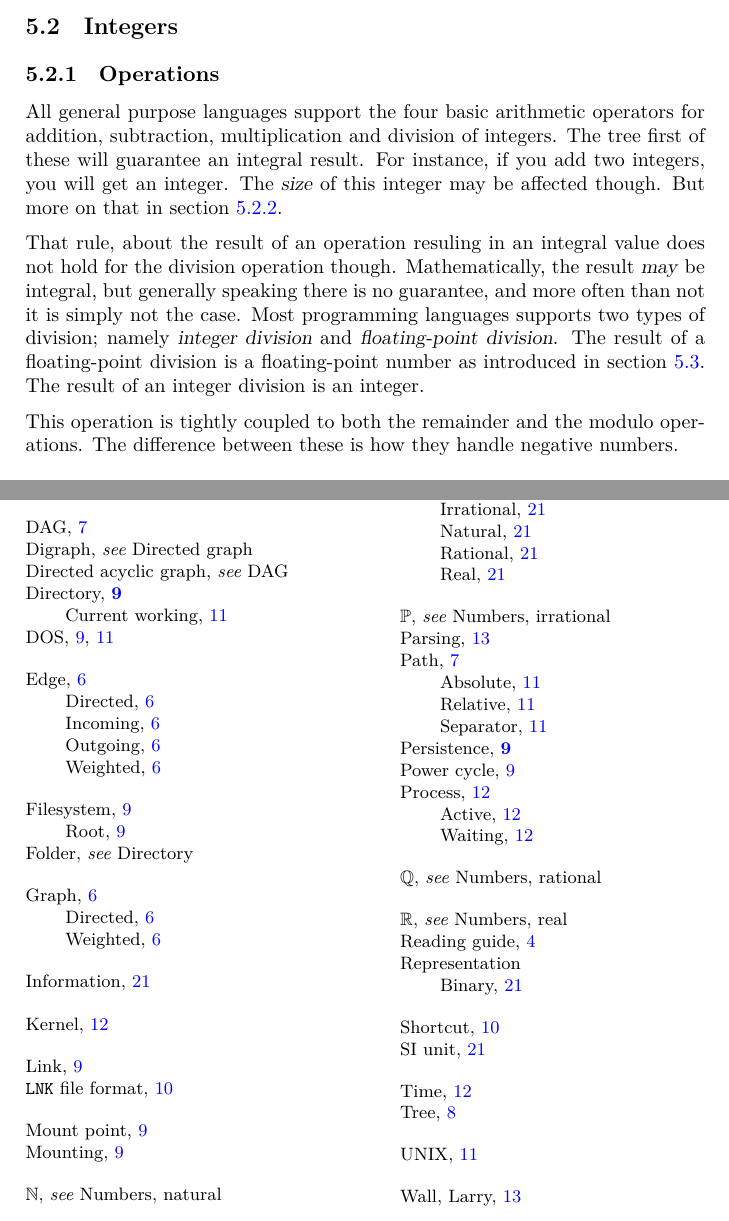
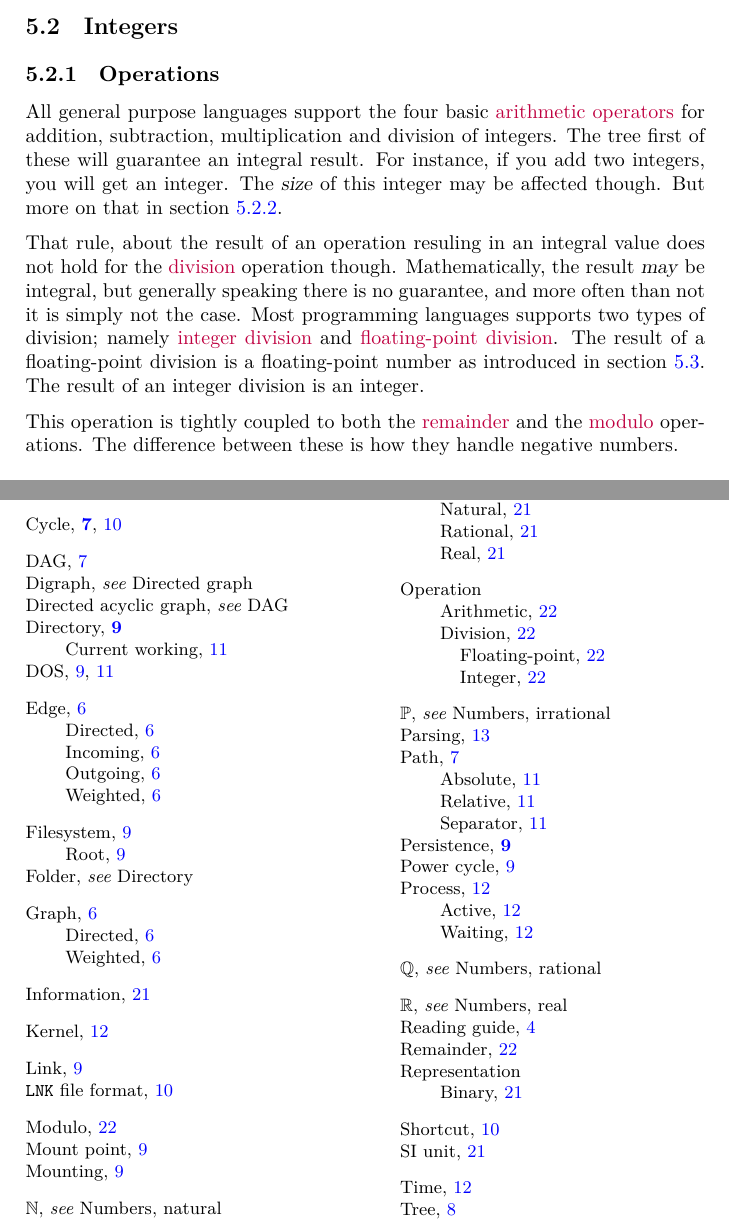
Before and after one commit to aslakjohansen/progintro, a LaTeX book (doc/document.tex, which reads doc/primitives.tex): two parts of pages 26 and 50 of 50, joined at a grey line, cut so that both start at the same text. Compiled offline with XeLaTeX; a LaTeX package or settings file that is missing is left out.

Commit message:
Added more indices

```diff
--- a/doc/primitives.tex
+++ b/doc/primitives.tex
@@ -18,13 +18,13 @@ Computers typically works with other classes of numbers. In the following sectio
 \subsection{Operations}
 
 % basic operations
-All general purpose languages support the four basic arithmetic operators for addition, subtraction, multiplication and division of integers. The tree first of these will guarantee an integral result. For instance, if you add two integers, you will get an integer. The \textsl{size} of this integer may be affected though. But more on that in section \ref{primitives:int:representation}.
+All general purpose languages support the four basic \idx{arithmetic operators}{Operation!Arithmetic} for addition, subtraction, multiplication and division of integers. The tree first of these will guarantee an integral result. For instance, if you add two integers, you will get an integer. The \textsl{size} of this integer may be affected though. But more on that in section \ref{primitives:int:representation}.
 
 % that division thing
-That rule, about the result of an operation resuling in an integral value does not hold for the division operation though. Mathematically, the result \textsl{may} be integral, but generally speaking there is no guarantee, and more often than not it is simply not the case. Most programming languages supports two types of division; namely \textsl{integer division} and \textsl{floating-point division}. The result of a floating-point division is a floating-point number as introduced in section \ref{primitives:float}. The result of an integer division is an integer.
+That rule, about the result of an operation resuling in an integral value does not hold for the \idx{division}{Operation!Division} operation though. Mathematically, the result \textsl{may} be integral, but generally speaking there is no guarantee, and more often than not it is simply not the case. Most programming languages supports two types of division; namely \idx{integer division}{Operation!Division!Integer} and \idx{floating-point division}{Operation!Division!Floating-point}. The result of a floating-point division is a floating-point number as introduced in section \ref{primitives:float}. The result of an integer division is an integer.
 
 % remainder vs modulo
-This operation is tightly coupled to both the remainder and the modulo operations. The difference between these is how they handle negative numbers.
+This operation is tightly coupled to both the \idx{remainder}{Remainder} and the \idx{modulo}{Modulo} operations. The difference between these is how they handle negative numbers.
 
 % TODO: Figure of remainder vs modulo
 
```
